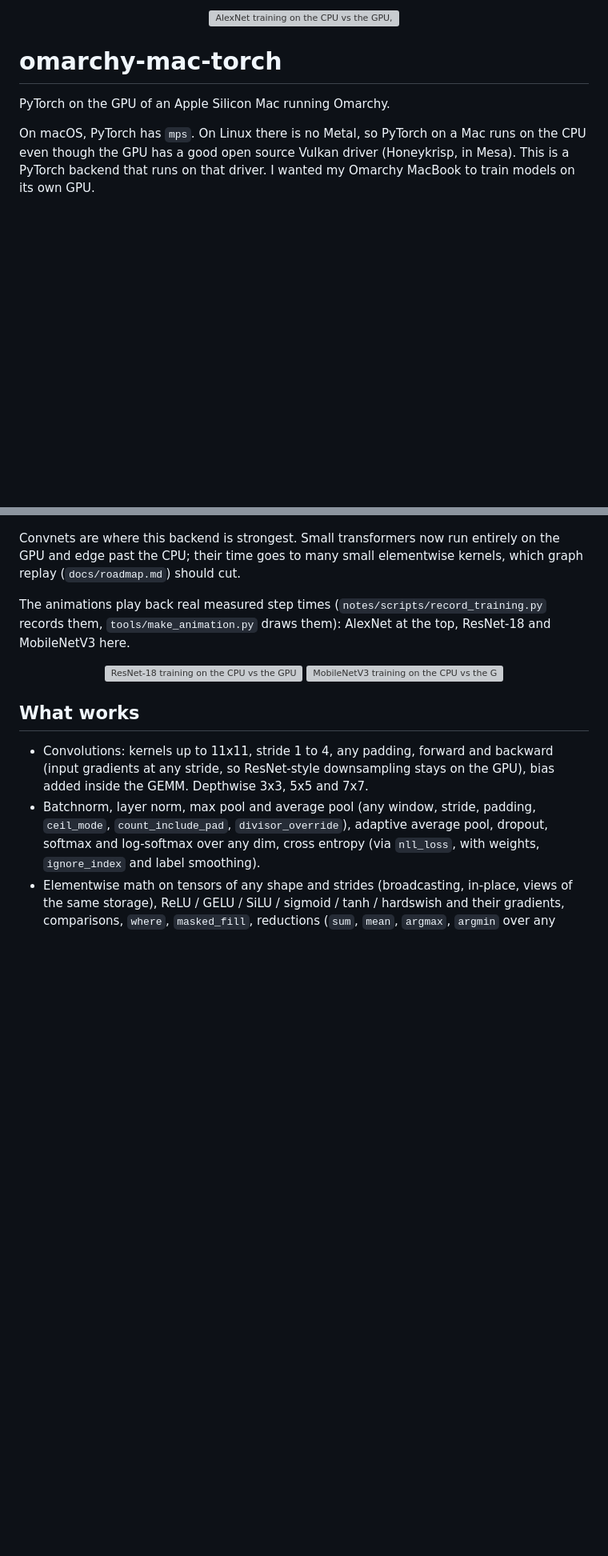
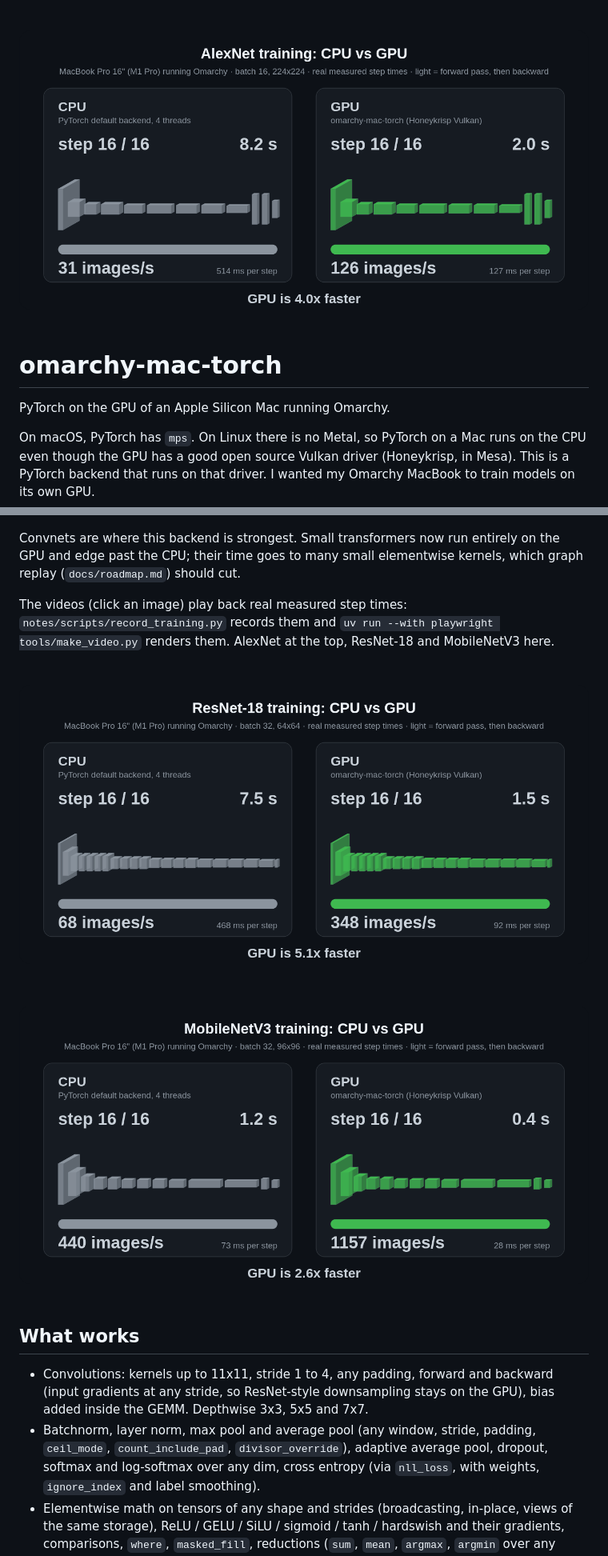
Before and after one commit to georgeamccarthy/omarchy-mac-torch, a Markdown page: README.md, 2 parts joined by grey strips. Shown at 80% size. GitHub-like rendering; pictures changed too: docs/alexnet.png (added), docs/mobilenetv3.png (added), docs/resnet18.png (added); blank space fills up the shorter version; grey boxes are pictures that could not be loaded.

Commit message:
Training videos (MP4 + poster frames) for AlexNet, ResNet-18 and MobileNetV3 instead of SVGs
Co-Authored-By: Claude Opus 5.5 <noreply@anthropic.com>

```diff
--- a/README.md
+++ b/README.md
@@ -1,5 +1,5 @@
 <p align="center">
-  <img src="docs/alexnet.svg" alt="AlexNet training on the CPU vs the GPU, side by side. The GPU is about 4x faster." width="100%">
+  <a href="docs/alexnet.mp4"><img src="docs/alexnet.png" alt="AlexNet training on the CPU vs the GPU, side by side. The GPU is about 4x faster. Click for the video." width="100%"></a>
 </p>
 
 # omarchy-mac-torch
@@ -38,11 +38,11 @@ Training, same weights, data and optimizer on both, 5 steps after a warm-up. Mac
 
 Convnets are where this backend is strongest. Small transformers now run entirely on the GPU and edge past the CPU; their time goes to many small elementwise kernels, which graph replay (`docs/roadmap.md`) should cut.
 
-The animations play back real measured step times (`notes/scripts/record_training.py` records them, `tools/make_animation.py` draws them): AlexNet at the top, ResNet-18 and MobileNetV3 here.
+The videos (click an image) play back real measured step times: `notes/scripts/record_training.py` records them and `uv run --with playwright tools/make_video.py` renders them. AlexNet at the top, ResNet-18 and MobileNetV3 here.
 
 <p align="center">
-  <img src="docs/resnet18.svg" alt="ResNet-18 training on the CPU vs the GPU, side by side. The GPU is about 5x faster." width="100%">
-  <img src="docs/mobilenetv3.svg" alt="MobileNetV3 training on the CPU vs the GPU, side by side. The GPU is about 2.6x faster." width="100%">
+  <a href="docs/resnet18.mp4"><img src="docs/resnet18.png" alt="ResNet-18 training on the CPU vs the GPU. The GPU is about 5x faster. Click for the video." width="100%"></a>
+  <a href="docs/mobilenetv3.mp4"><img src="docs/mobilenetv3.png" alt="MobileNetV3 training on the CPU vs the GPU. The GPU is about 2.6x faster. Click for the video." width="100%"></a>
 </p>
 
 ## What works
```
Also changed, not shown: 8 other files.
